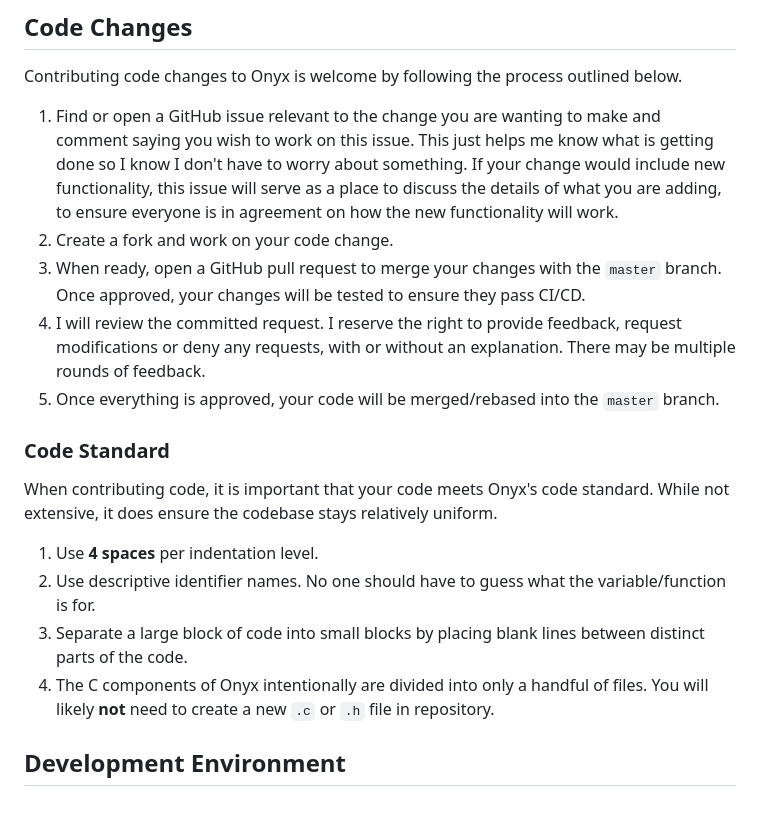
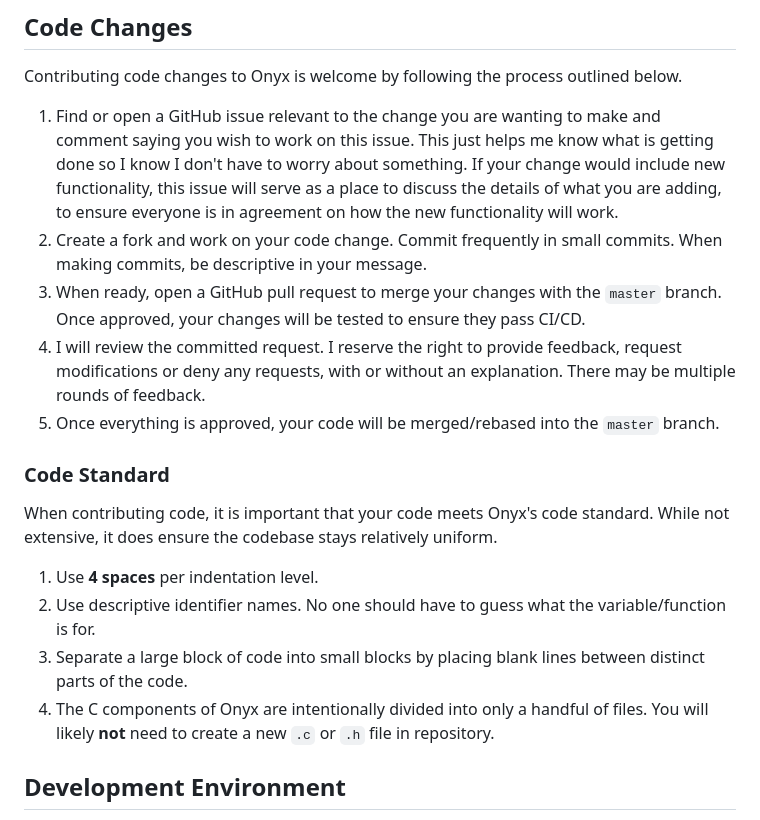
Before and after one commit to onyx-lang/onyx, a Markdown page: CONTRIBUTING.md, the part around the change. Rendered like a GitHub page.

```diff
--- a/CONTRIBUTING.md
+++ b/CONTRIBUTING.md
@@ -30,13 +30,14 @@ Contributing code changes to Onyx is welcome by following the process outlined b
    your change would include new functionality, this issue will serve as a place
    to discuss the details of what you are adding, to ensure everyone is in agreement
    on how the new functionality will work.
-2. Create a fork and work on your code change.
-3. When ready, open a GitHub pull request to merge your changes with the `master` branch.
+2. Create a fork and work on your code change. Commit frequently in small commits.
+   When making commits, be descriptive in your message.
+4. When ready, open a GitHub pull request to merge your changes with the `master` branch.
    Once approved, your changes will be tested to ensure they pass CI/CD.
-4. I will review the committed request. I reserve the right to provide feedback,
+5. I will review the committed request. I reserve the right to provide feedback,
    request modifications or deny any requests, with or without an explanation.
    There may be multiple rounds of feedback.
-5. Once everything is approved, your code will be merged/rebased into the `master` branch.
+6. Once everything is approved, your code will be merged/rebased into the `master` branch.
 
 ### Code Standard
 
@@ -46,7 +47,7 @@ While not extensive, it does ensure the codebase stays relatively uniform.
 1. Use **4 spaces** per indentation level.
 2. Use descriptive identifier names. No one should have to guess what the variable/function is for.
 5. Separate a large block of code into small blocks by placing blank lines between distinct parts of the code.
-4. The C components of Onyx intentionally are divided into only a handful of files.
+4. The C components of Onyx are intentionally divided into only a handful of files.
    You will likely **not** need to create a new `.c` or `.h` file in repository.
 
 ## Development Environment
```
